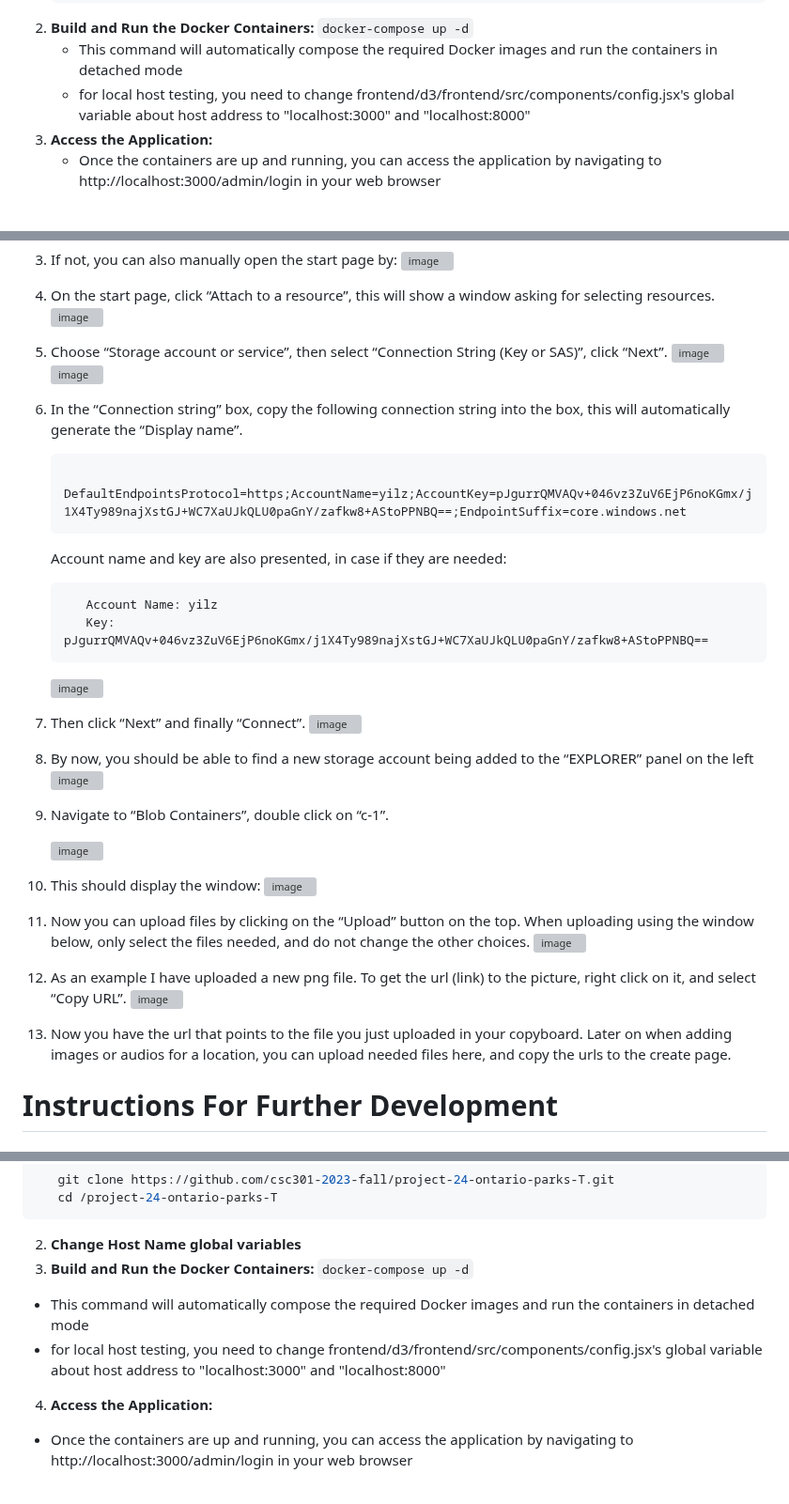
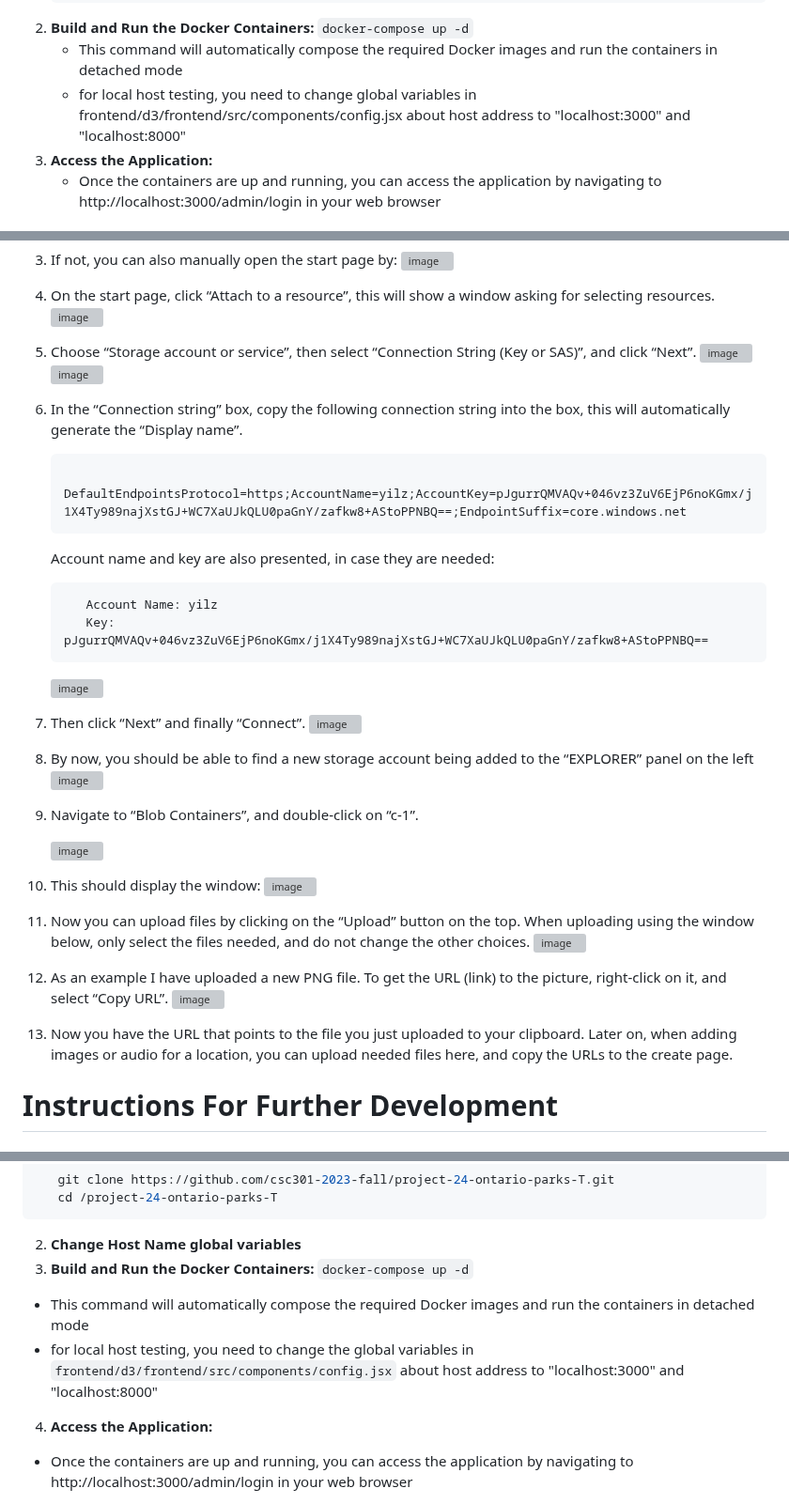
Before and after one commit to csc301-2023-fall/project-24-ontario-parks-T, a Markdown page: readme.md, 3 parts joined by grey strips. Shown at 94% size. GitHub-like rendering; grey boxes are pictures that could not be loaded.

````diff
--- a/readme.md
+++ b/readme.md
@@ -117,7 +104,7 @@ We clearly understand it and provide a careful guide for users and administrator
 2. **Build and Run the Docker Containers:**
    `docker-compose up -d`
    * This command will automatically compose the required Docker images and run the containers in detached mode
-   * for local host testing, you need to change frontend/d3/frontend/src/components/config.jsx's global variable about host address to "localhost:3000" and "localhost:8000"
+   * for local host testing, you need to change global variables in frontend/d3/frontend/src/components/config.jsx about host address to "localhost:3000" and "localhost:8000"
 3. **Access the Application:**
      * Once the containers are up and running, you can access the application by navigating to http://localhost:3000/admin/login in your web browser
 
@@ -177,7 +164,7 @@ We clearly understand it and provide a careful guide for users and administrator
    ![image](https://github.com/csc301-2023-fall/project-24-ontario-parks-T/assets/90294263/042de543-f6fc-45d0-b315-bc76933df438)
 2. On the start page, click “Attach to a resource”, this will show a window asking for selecting resources.
    ![image](https://github.com/csc301-2023-fall/project-24-ontario-parks-T/assets/90294263/d07ae5c8-620b-40f9-bb3f-9422f83bf33b)
-3. Choose “Storage account or service”, then select “Connection String (Key or SAS)”, click “Next”.
+3. Choose “Storage account or service”, then select “Connection String (Key or SAS)”, and click “Next”.
    ![image](https://github.com/csc301-2023-fall/project-24-ontario-parks-T/assets/90294263/a9f953cd-4189-49a6-acfe-bcbe89d332ba)
    ![image](https://github.com/csc301-2023-fall/project-24-ontario-parks-T/assets/90294263/fd4fe99a-e944-4571-9eb6-bce820aad248)
 
@@ -185,7 +172,7 @@ We clearly understand it and provide a careful guide for users and administrator
 
         DefaultEndpointsProtocol=https;AccountName=yilz;AccountKey=pJgurrQMVAQv+046vz3ZuV6EjP6noKGmx/j1X4Ty989najXstGJ+WC7XaUJkQLU0paGnY/zafkw8+AStoPPNBQ==;EndpointSuffix=core.windows.net
 
-    Account name and key are also presented, in case if they are needed:
+    Account name and key are also presented, in case they are needed:
 
           Account Name: yilz
           Key: pJgurrQMVAQv+046vz3ZuV6EjP6noKGmx/j1X4Ty989najXstGJ+WC7XaUJkQLU0paGnY/zafkw8+AStoPPNBQ==
@@ -196,16 +183,16 @@ We clearly understand it and provide a careful guide for users and administrator
    ![image](https://github.com/csc301-2023-fall/project-24-ontario-parks-T/assets/90294263/f4c2ddd7-bbf6-4bdd-ab0f-b307eddc6c1f)
 6. By now, you should be able to find a new storage account being added to the “EXPLORER” panel on the left
    ![image](https://github.com/csc301-2023-fall/project-24-ontario-parks-T/assets/90294263/e4125722-ec4d-480e-b0b5-dc0de9bbff52)
-7.  Navigate to “Blob Containers”, double click on “c-1”.
+7.  Navigate to “Blob Containers”, and double-click on “c-1”.
 
     ![image](https://github.com/csc301-2023-fall/project-24-ontario-parks-T/assets/90294263/3fe7868e-bbdc-46fb-9109-361dcc37db0d)
 9.  This should display the window:
     ![image](https://github.com/csc301-2023-fall/project-24-ontario-parks-T/assets/90294263/e16b92fa-8046-48df-a216-aa4ed681b5a9)
 10.  Now you can upload files by clicking on the “Upload” button on the top. When uploading using the window below, only select the files needed, and do not change the other choices.
     ![image](https://github.com/csc301-2023-fall/project-24-ontario-parks-T/assets/90294263/ceb97b64-b8d6-40a3-8ec8-5b1fc877ea45)
-11. As an example I have uploaded a new png file. To get the url (link) to the picture, right click on it, and select “Copy URL”.
+11. As an example I have uploaded a new PNG file. To get the URL (link) to the picture, right-click on it, and select “Copy URL”.
     ![image](https://github.com/csc301-2023-fall/project-24-ontario-parks-T/assets/90294263/5958d524-8514-47fd-9fdc-42ee9265614a)
-12. Now you have the url that points to the file you just uploaded in your copyboard. Later on when adding images or audios for a location, you can upload needed files here, and copy the urls to the create page.
+12. Now you have the URL that points to the file you just uploaded to your clipboard. Later on, when adding images or audio for a location, you can upload needed files here, and copy the URLs to the create page.
 
 
 # Instructions For Further Development
@@ -227,9 +214,9 @@ We clearly understand it and provide a careful guide for users and administrator
 ```
 2. **Change Host Name global variables**
 3. **Build and Run the Docker Containers:**
-   `docker-compose up -d`
+   ```docker-compose up -d```
  * This command will automatically compose the required Docker images and run the containers in detached mode
- * for local host testing, you need to change frontend/d3/frontend/src/components/config.jsx's global variable about host address to "localhost:3000" and "localhost:8000"
+ * for local host testing, you need to change the global variables in `frontend/d3/frontend/src/components/config.jsx` about host address to "localhost:3000" and "localhost:8000"
 4. **Access the Application:**
  * Once the containers are up and running, you can access the application by navigating to http://localhost:3000/admin/login in your web browser
 
````
Also changed, not shown: other parts of readme.md (+21 -34 lines).
